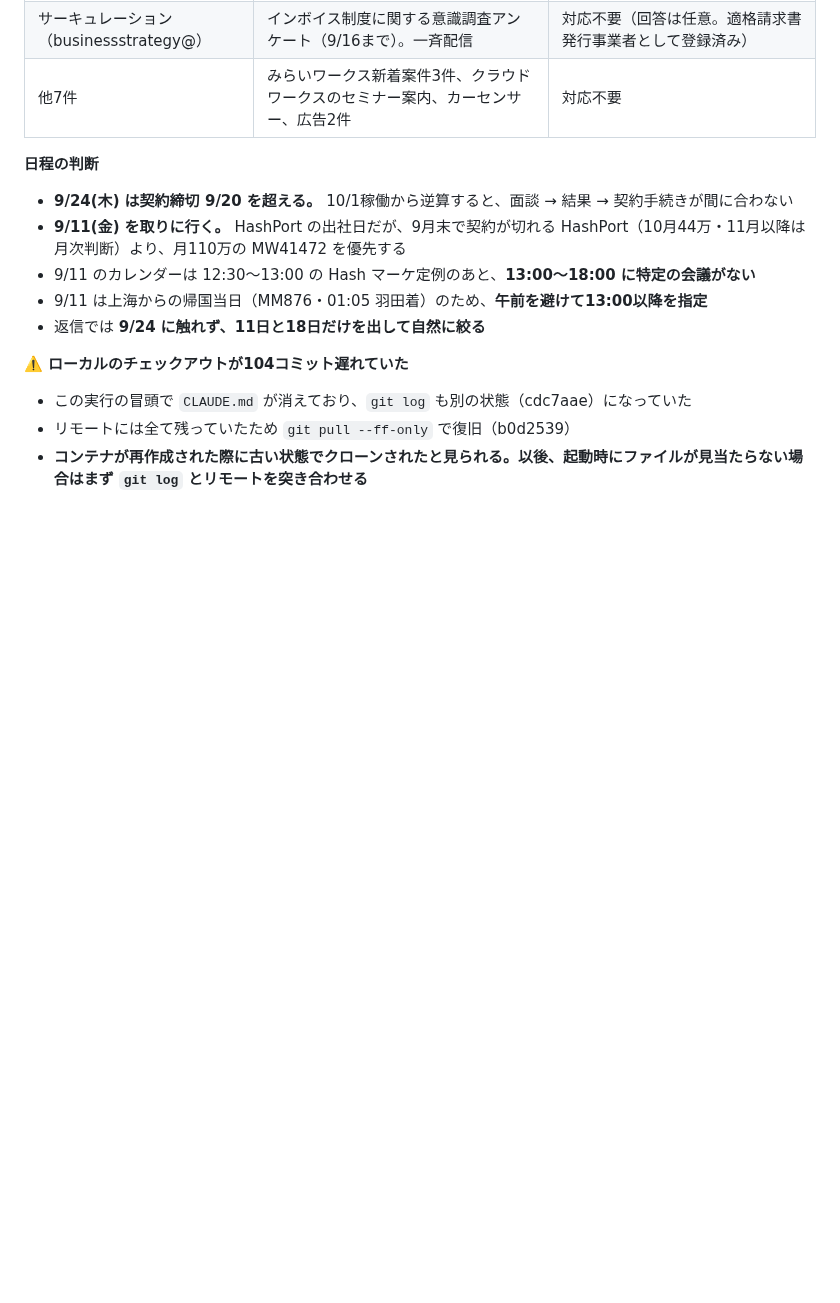
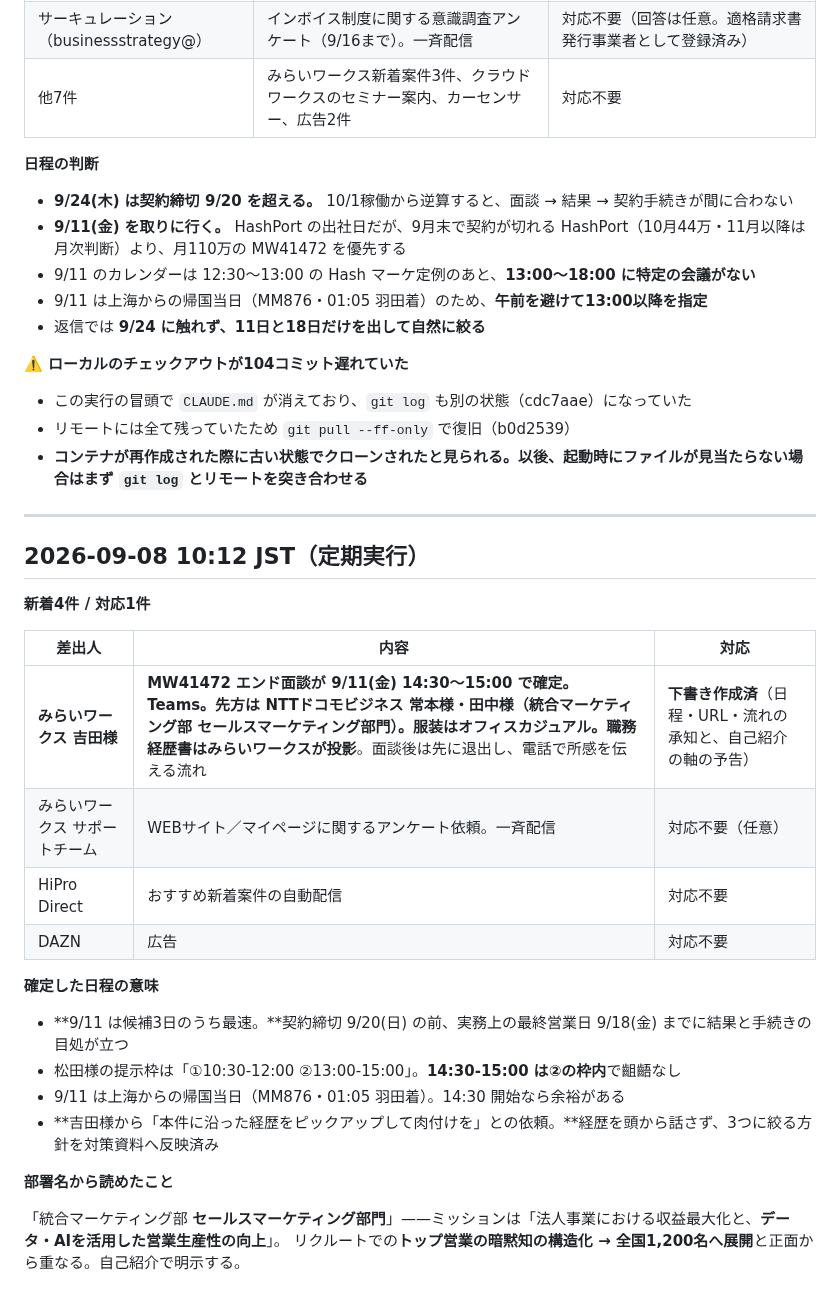
Before and after one commit to bpn333333/test, a Markdown page: MAIL_WATCH.md, the part around the change. GitHub-like rendering; blank space fills up the shorter version.

```diff
--- a/MAIL_WATCH.md
+++ b/MAIL_WATCH.md
@@ -529,3 +529,28 @@ Gmail は `enabledInChat: false` のままで **Routine は9回連続の空振
 - この実行の冒頭で `CLAUDE.md` が消えており、`git log` も別の状態（cdc7aae）になっていた
 - リモートには全て残っていたため `git pull --ff-only` で復旧（b0d2539）
 - **コンテナが再作成された際に古い状態でクローンされたと見られる。以後、起動時にファイルが見当たらない場合はまず `git log` とリモートを突き合わせる**
+
+---
+
+## 2026-09-08 10:12 JST（定期実行）
+
+**新着4件 / 対応1件**
+
+| 差出人 | 内容 | 対応 |
+|---|---|---|
+| **みらいワークス 吉田様** | **MW41472 エンド面談が 9/11(金) 14:30〜15:00 で確定。**Teams。先方は NTTドコモビジネス **常本様・田中様**（統合マーケティング部 セールスマーケティング部門）。服装はオフィスカジュアル。職務経歴書は**みらいワークスが投影**。面談後は先に退出し、電話で所感を伝える流れ | **下書き作成済**（日程・URL・流れの承知と、自己紹介の軸の予告） |
+| みらいワークス サポートチーム | WEBサイト／マイページに関するアンケート依頼。一斉配信 | 対応不要（任意） |
+| HiPro Direct | おすすめ新着案件の自動配信 | 対応不要 |
+| DAZN | 広告 | 対応不要 |
+
+**確定した日程の意味**
+
+- **9/11 は候補3日のうち最速。**契約締切 9/20(日) の前、実務上の最終営業日 9/18(金) までに結果と手続きの目処が立つ
+- 松田様の提示枠は「①10:30-12:00 ②13:00-15:00」。**14:30-15:00 は②の枠内**で齟齬なし
+- 9/11 は上海からの帰国当日（MM876・01:05 羽田着）。14:30 開始なら余裕がある
+- **吉田様から「本件に沿った経歴をピックアップして肉付けを」との依頼。**経歴を頭から話さず、3つに絞る方針を対策資料へ反映済み
+
+**部署名から読めたこと**
+
+「統合マーケティング部 **セールスマーケティング部門**」——ミッションは「法人事業における収益最大化と、**データ・AIを活用した営業生産性の向上**」。
+リクルートでの**トップ営業の暗黙知の構造化 → 全国1,200名へ展開**と正面から重なる。自己紹介で明示する。
```
Also changed, not shown: INTERVIEW_MW41472_エンド_NTTドコモビジネス.md (+35 -3 lines).
